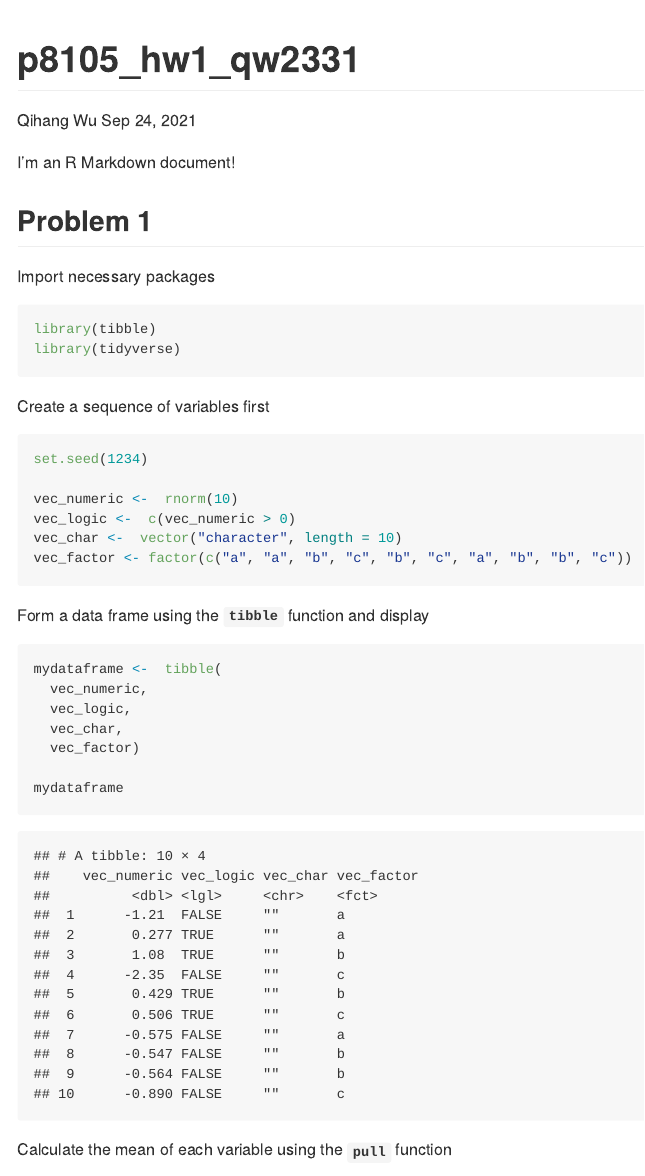
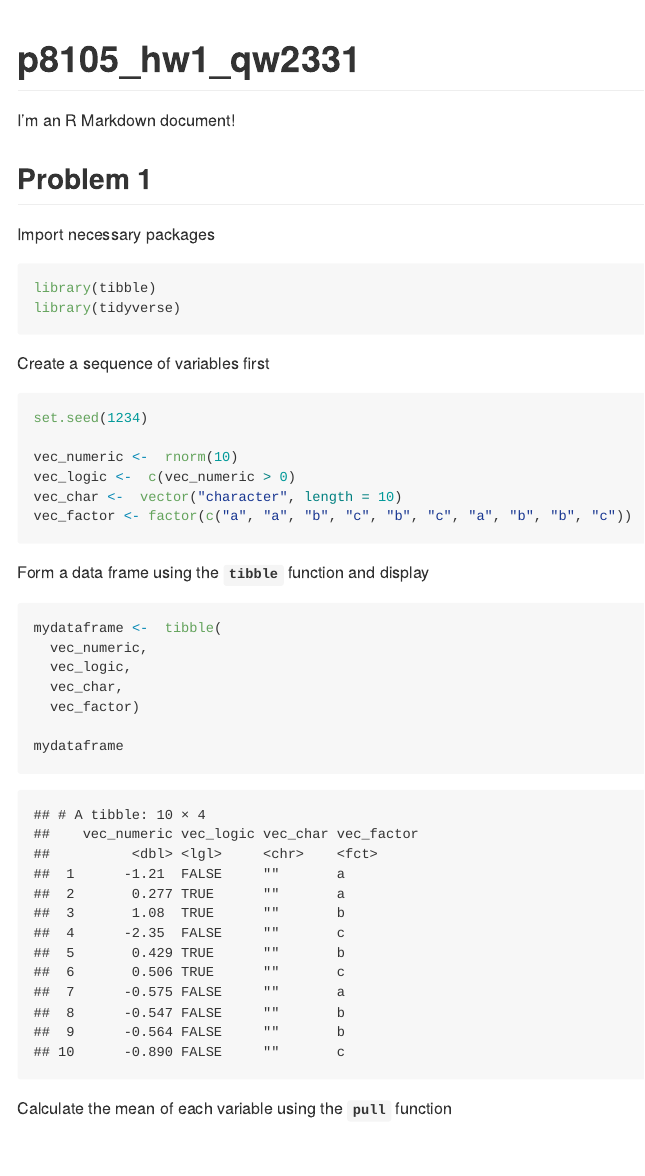
Before and after one commit to Wu00000/p8105_hw1_qw2331, an R Markdown document (p8105_hw1_qw2331.Rmd): the page in a window 1100 px wide, from its top. Rendered offline with R 4.5, knitr and Pandoc, with nearby package versions.

Commit message:
delete the author and date info from rmd file

```diff
--- a/p8105_hw1_qw2331.Rmd
+++ b/p8105_hw1_qw2331.Rmd
@@ -1,7 +1,5 @@
 ---
 title: "p8105_hw1_qw2331"
-author: "Qihang Wu"
-date: "Sep 24, 2021"
 output: github_document
 ---
 
```
